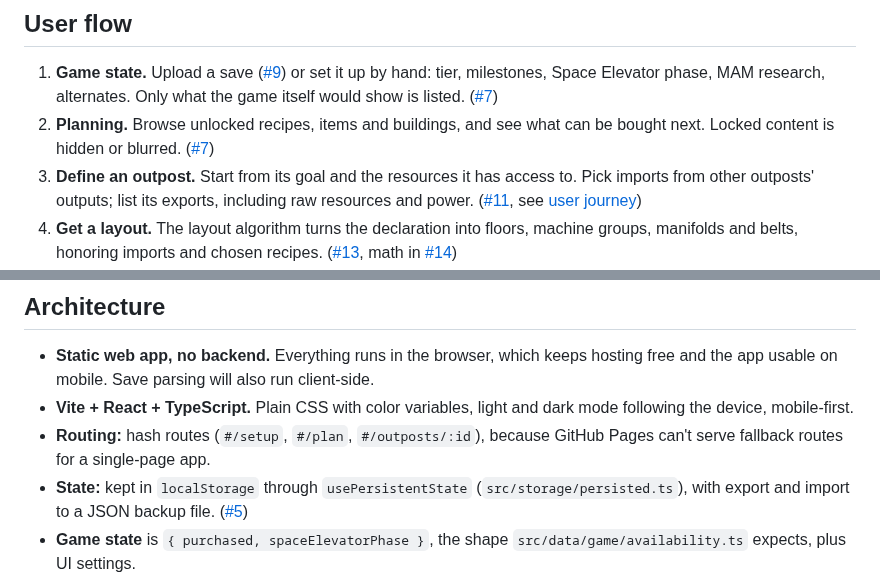
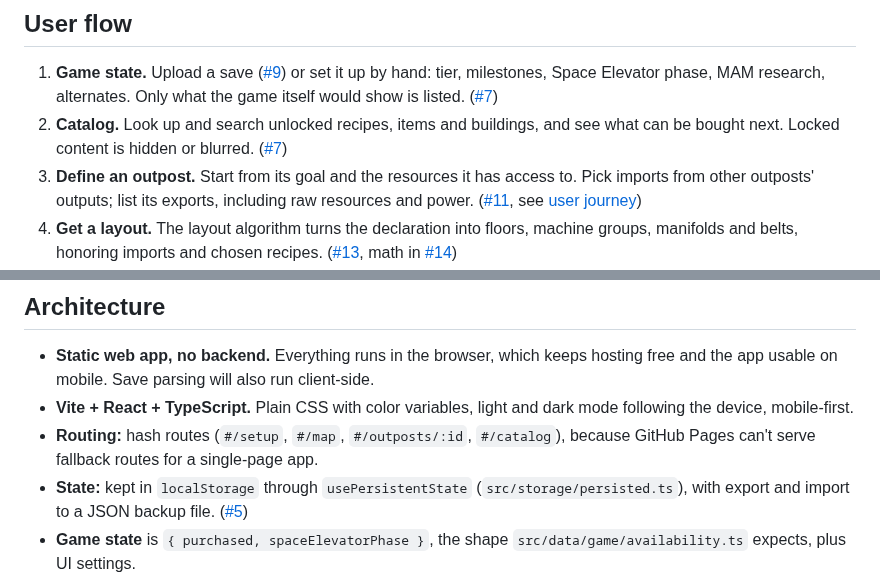
Before and after one commit to Oodapow/satisfactory-tools, a Markdown page: docs/README.md, 2 parts joined by grey strips. GitHub-like rendering.

```diff
--- a/docs/README.md
+++ b/docs/README.md
@@ -14,7 +14,7 @@ Planning is declarative. You say what an outpost should make and what it has acc
 ## User flow
 
 1. **Game state.** Upload a save ([#9](https://github.com/Oodapow/satisfactory-tools/issues/9)) or set it up by hand: tier, milestones, Space Elevator phase, MAM research, alternates. Only what the game itself would show is listed. ([#7](https://github.com/Oodapow/satisfactory-tools/issues/7))
-2. **Planning.** Browse unlocked recipes, items and buildings, and see what can be bought next. Locked content is hidden or blurred. ([#7](https://github.com/Oodapow/satisfactory-tools/issues/7))
+2. **Catalog.** Look up and search unlocked recipes, items and buildings, and see what can be bought next. Locked content is hidden or blurred. ([#7](https://github.com/Oodapow/satisfactory-tools/issues/7))
 3. **Define an outpost.** Start from its goal and the resources it has access to. Pick imports from other outposts' outputs; list its exports, including raw resources and power. ([#11](https://github.com/Oodapow/satisfactory-tools/issues/11), see [user journey](user-journey.md))
 4. **Get a layout.** The layout algorithm turns the declaration into floors, machine groups, manifolds and belts, honoring imports and chosen recipes. ([#13](https://github.com/Oodapow/satisfactory-tools/issues/13), math in [#14](https://github.com/Oodapow/satisfactory-tools/issues/14))
 5. **Edit visually.** A node editor at two levels: the network of outposts linked by belts, trains, trucks and power (macro), and the machines inside one outpost with its external ports (micro). ([#12](https://github.com/Oodapow/satisfactory-tools/issues/12), see [node editor](node-editor.md))
@@ -25,7 +25,7 @@ Icons for items, buildings, resources and power appear throughout. ([#8](https:/
 
 - **Static web app, no backend.** Everything runs in the browser, which keeps hosting free and the app usable on mobile. Save parsing will also run client-side.
 - **Vite + React + TypeScript.** Plain CSS with color variables, light and dark mode following the device, mobile-first.
-- **Routing:** hash routes (`#/setup`, `#/plan`, `#/outposts/:id`), because GitHub Pages can't serve fallback routes for a single-page app.
+- **Routing:** hash routes (`#/setup`, `#/map`, `#/outposts/:id`, `#/catalog`), because GitHub Pages can't serve fallback routes for a single-page app.
 - **State:** kept in `localStorage` through `usePersistentState` (`src/storage/persisted.ts`), with export and import to a JSON backup file. ([#5](https://github.com/Oodapow/satisfactory-tools/issues/5))
 - **Game state** is `{ purchased, spaceElevatorPhase }`, the shape `src/data/game/availability.ts` expects, plus UI settings.
 
```
Also changed, not shown: docs/user-journey.md (+7 -5 lines), docs/navigation/1-factory-map.png (added), docs/navigation/2-outpost-plan-tab.png (added), docs/navigation/3-outpost-resources-tab.png (added), docs/navigation/4-catalog.png (added), docs/navigation/5-mobile-outpost.png (added), 7 other files.
